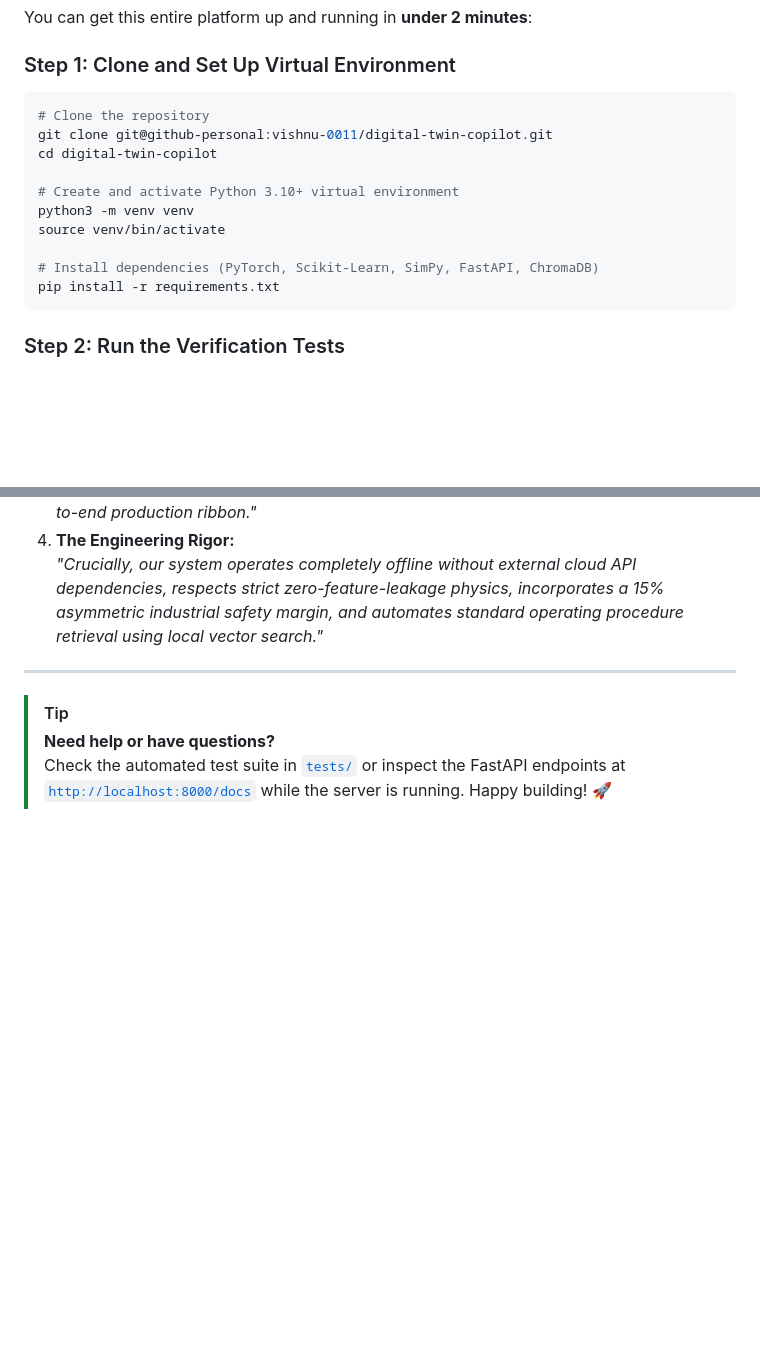
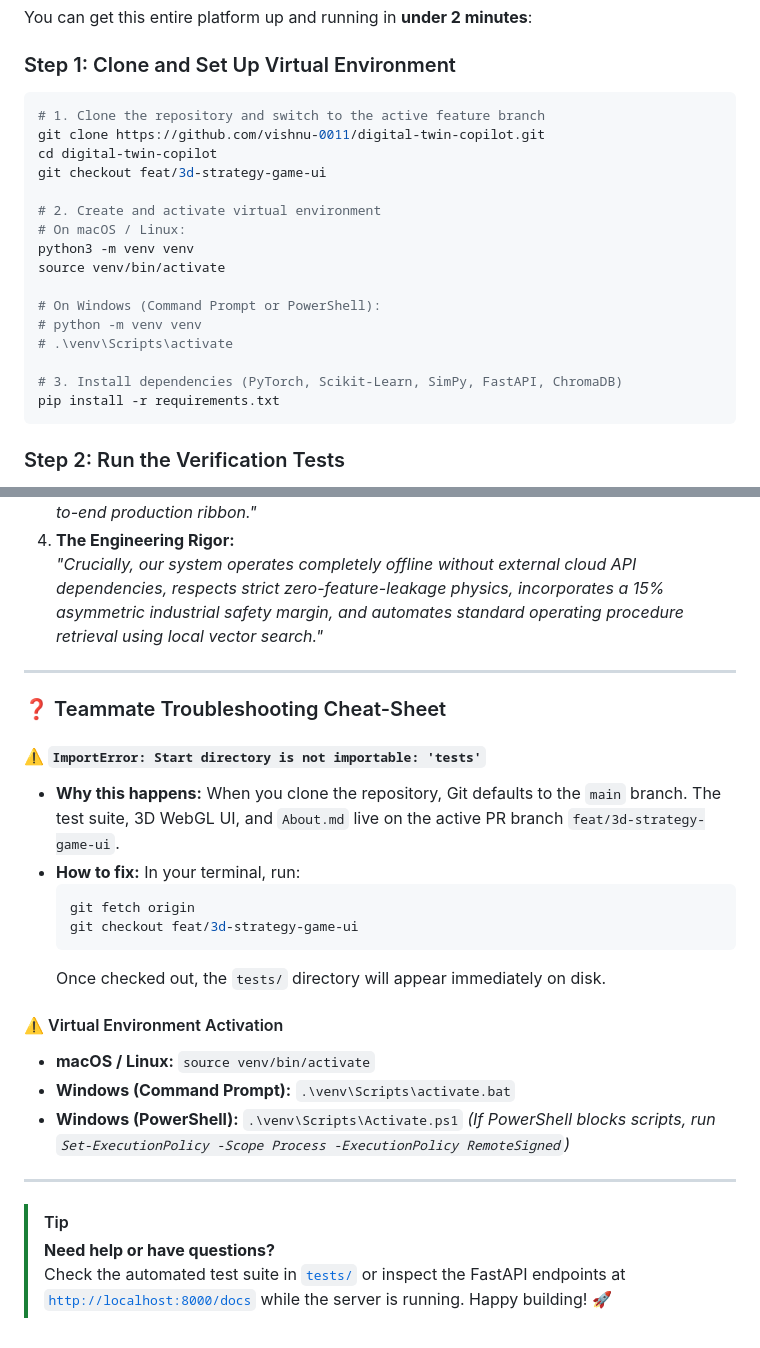
Before and after one commit to vishnu-0011/digital-twin-copilot, a Markdown page: About.md, 2 parts joined by grey strips. Rendered like a GitHub page; blank space fills up the shorter version.

````diff
--- a/About.md
+++ b/About.md
@@ -217,15 +217,21 @@ You can get this entire platform up and running in **under 2 minutes**:
 
 ### Step 1: Clone and Set Up Virtual Environment
 ```bash
-# Clone the repository
-git clone git@github-personal:vishnu-0011/digital-twin-copilot.git
+# 1. Clone the repository and switch to the active feature branch
+git clone https://github.com/vishnu-0011/digital-twin-copilot.git
 cd digital-twin-copilot
+git checkout feat/3d-strategy-game-ui
 
-# Create and activate Python 3.10+ virtual environment
+# 2. Create and activate virtual environment
+# On macOS / Linux:
 python3 -m venv venv
 source venv/bin/activate
 
-# Install dependencies (PyTorch, Scikit-Learn, SimPy, FastAPI, ChromaDB)
+# On Windows (Command Prompt or PowerShell):
+# python -m venv venv
+# .\venv\Scripts\activate
+
+# 3. Install dependencies (PyTorch, Scikit-Learn, SimPy, FastAPI, ChromaDB)
 pip install -r requirements.txt
 ```
 
@@ -280,6 +286,24 @@ If you are asked to explain this project to a professor, interviewer, or client,
 
 ---
 
+### ❓ Teammate Troubleshooting Cheat-Sheet
+
+#### ⚠️ `ImportError: Start directory is not importable: 'tests'`
+- **Why this happens:** When you clone the repository, Git defaults to the `main` branch. The test suite, 3D WebGL UI, and `About.md` live on the active PR branch `feat/3d-strategy-game-ui`.
+- **How to fix:** In your terminal, run:
+  ```bash
+  git fetch origin
+  git checkout feat/3d-strategy-game-ui
+  ```
+  Once checked out, the `tests/` directory will appear immediately on disk.
+
+#### ⚠️ Virtual Environment Activation
+- **macOS / Linux:** `source venv/bin/activate`
+- **Windows (Command Prompt):** `.\venv\Scripts\activate.bat`
+- **Windows (PowerShell):** `.\venv\Scripts\Activate.ps1` *(If PowerShell blocks scripts, run `Set-ExecutionPolicy -Scope Process -ExecutionPolicy RemoteSigned`)*
+
+---
+
 > [!TIP]
 > **Need help or have questions?**
 > Check the automated test suite in [`tests/`](file:///Users/ykanagaraj/Downloads/Personal%20Projects/digital-twin-copilot/tests) or inspect the FastAPI endpoints at [`http://localhost:8000/docs`](http://localhost:8000/docs) while the server is running. Happy building! 🚀
````
Also changed, not shown: README.md (+8 -2 lines).
